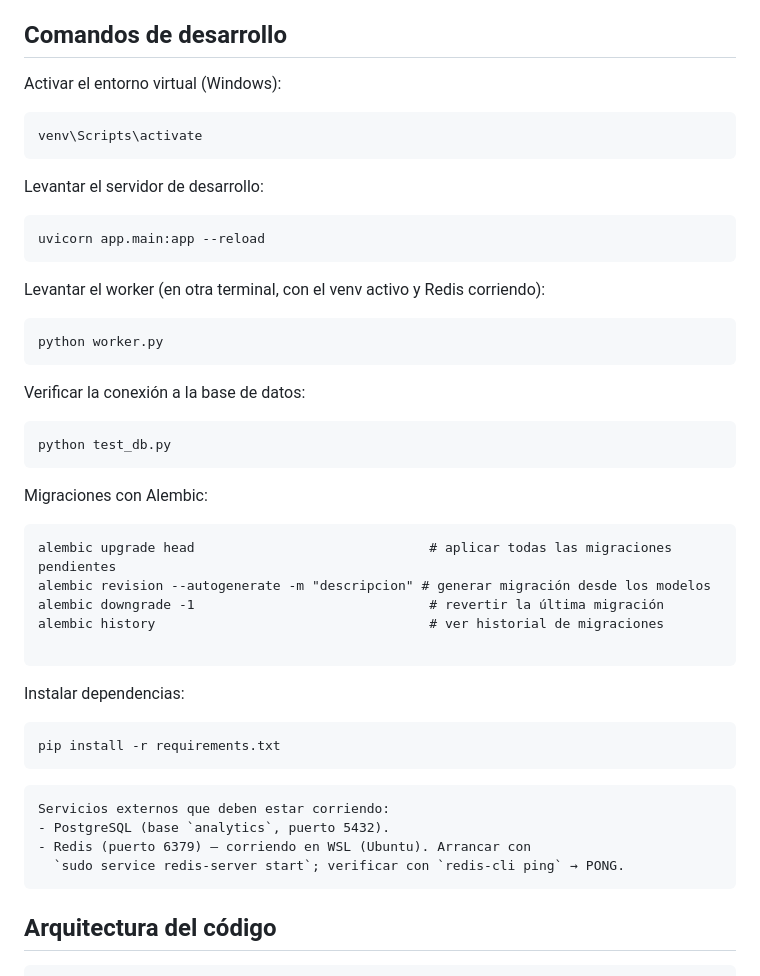
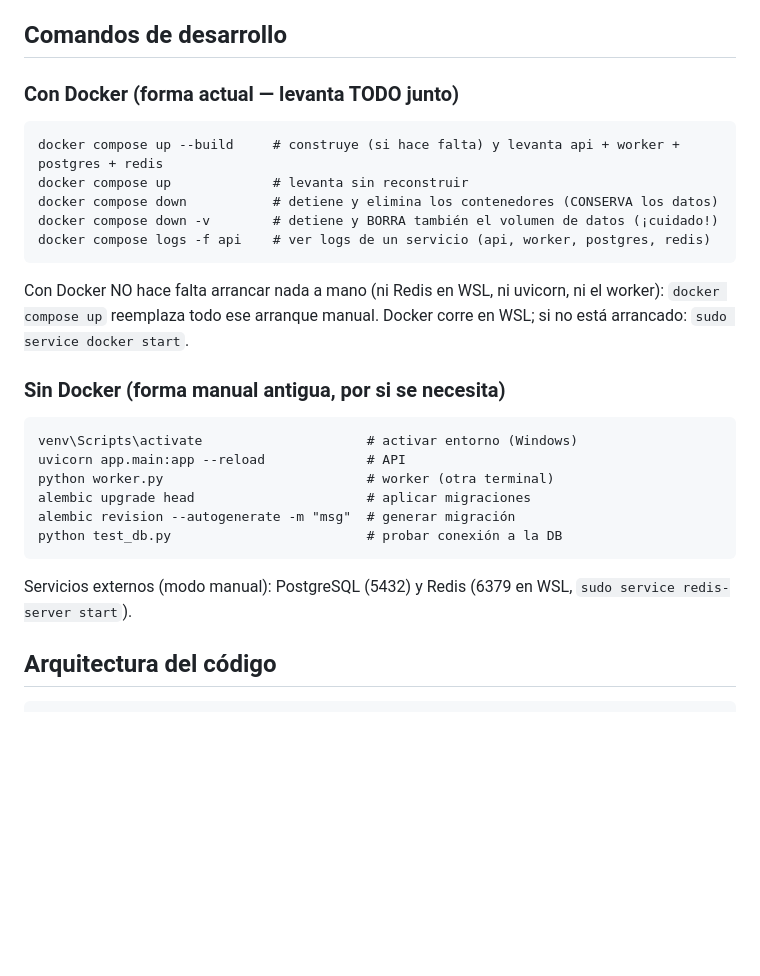
Before and after one commit to Alejandro-Tuz/realtime-analytics-platform, a Markdown page: CLAUDE.md, the part around one of its changes. Rendered like a GitHub page; blank space fills up the shorter version.

````diff
--- a/CLAUDE.md
+++ b/CLAUDE.md
@@ -22,46 +22,29 @@ Reglas de interacción:
 
 ## Comandos de desarrollo
 
-Activar el entorno virtual (Windows):
+### Con Docker (forma actual — levanta TODO junto)
 ```
-venv\Scripts\activate
+docker compose up --build     # construye (si hace falta) y levanta api + worker + postgres + redis
+docker compose up             # levanta sin reconstruir
+docker compose down           # detiene y elimina los contenedores (CONSERVA los datos)
+docker compose down -v        # detiene y BORRA también el volumen de datos (¡cuidado!)
+docker compose logs -f api    # ver logs de un servicio (api, worker, postgres, redis)
 ```
+Con Docker NO hace falta arrancar nada a mano (ni Redis en WSL, ni uvicorn, ni el worker):
+`docker compose up` reemplaza todo ese arranque manual. Docker corre en WSL; si no está
+arrancado: `sudo service docker start`.
 
-Levantar el servidor de desarrollo:
+### Sin Docker (forma manual antigua, por si se necesita)
 ```
-uvicorn app.main:app --reload
+venv\Scripts\activate                     # activar entorno (Windows)
+uvicorn app.main:app --reload             # API
+python worker.py                          # worker (otra terminal)
+alembic upgrade head                      # aplicar migraciones
+alembic revision --autogenerate -m "msg"  # generar migración
+python test_db.py                         # probar conexión a la DB
 ```
-
-Levantar el worker (en otra terminal, con el venv activo y Redis corriendo):
-```
-python worker.py
-```
-
-Verificar la conexión a la base de datos:
-```
-python test_db.py
-```
-
-Migraciones con Alembic:
-```
-alembic upgrade head                              # aplicar todas las migraciones pendientes
-alembic revision --autogenerate -m "descripcion" # generar migración desde los modelos
-alembic downgrade -1                              # revertir la última migración
-alembic history                                   # ver historial de migraciones
-
-```
-
-Instalar dependencias:
-```
-pip install -r requirements.txt
-```
-
-```
-Servicios externos que deben estar corriendo:
-- PostgreSQL (base `analytics`, puerto 5432).
-- Redis (puerto 6379) — corriendo en WSL (Ubuntu). Arrancar con
-  `sudo service redis-server start`; verificar con `redis-cli ping` → PONG.
-```
+Servicios externos (modo manual): PostgreSQL (5432) y Redis (6379 en WSL,
+`sudo service redis-server start`).
 
 ## Arquitectura del código
 
````
Also changed, not shown: other parts of CLAUDE.md (+79 -86 lines).
